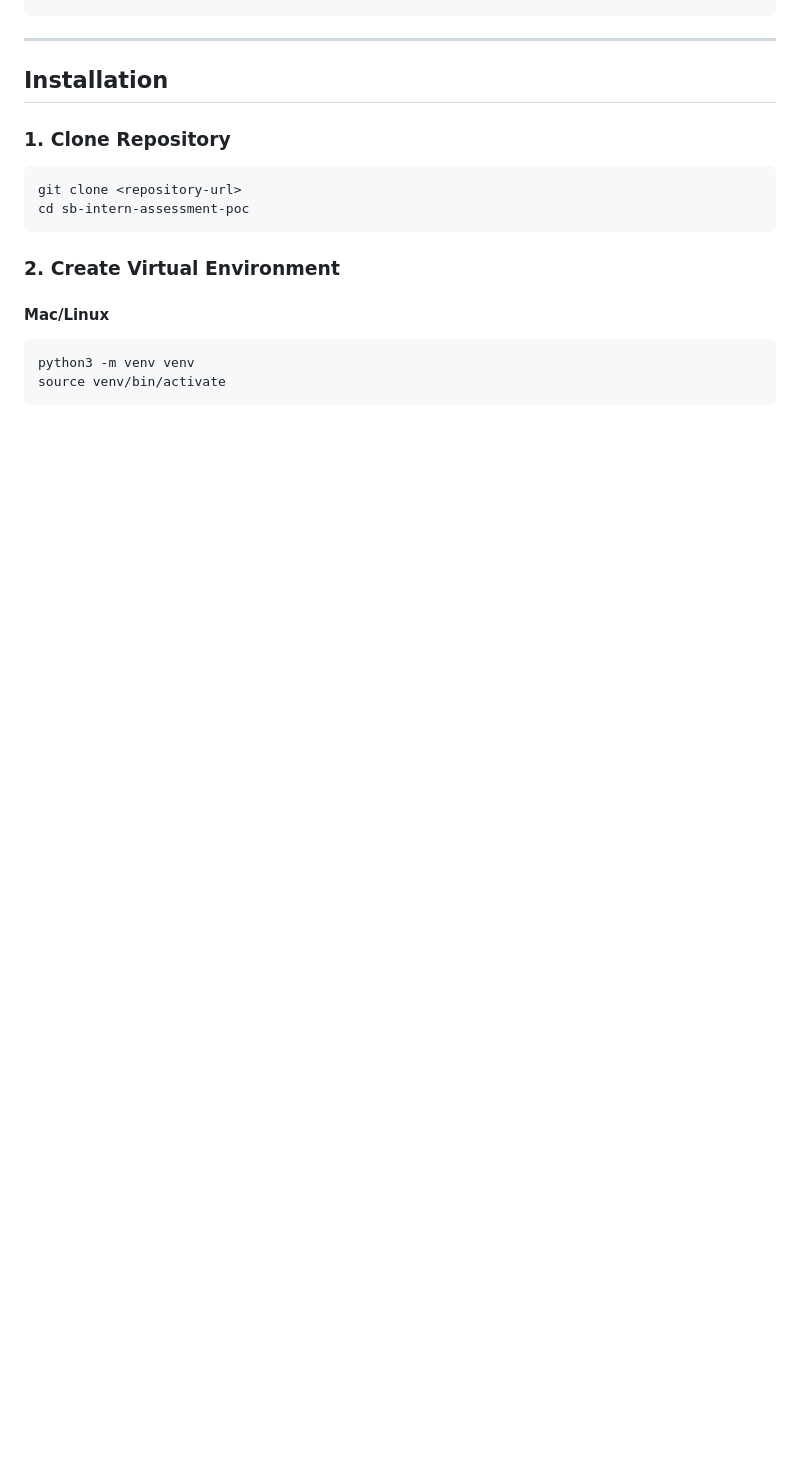
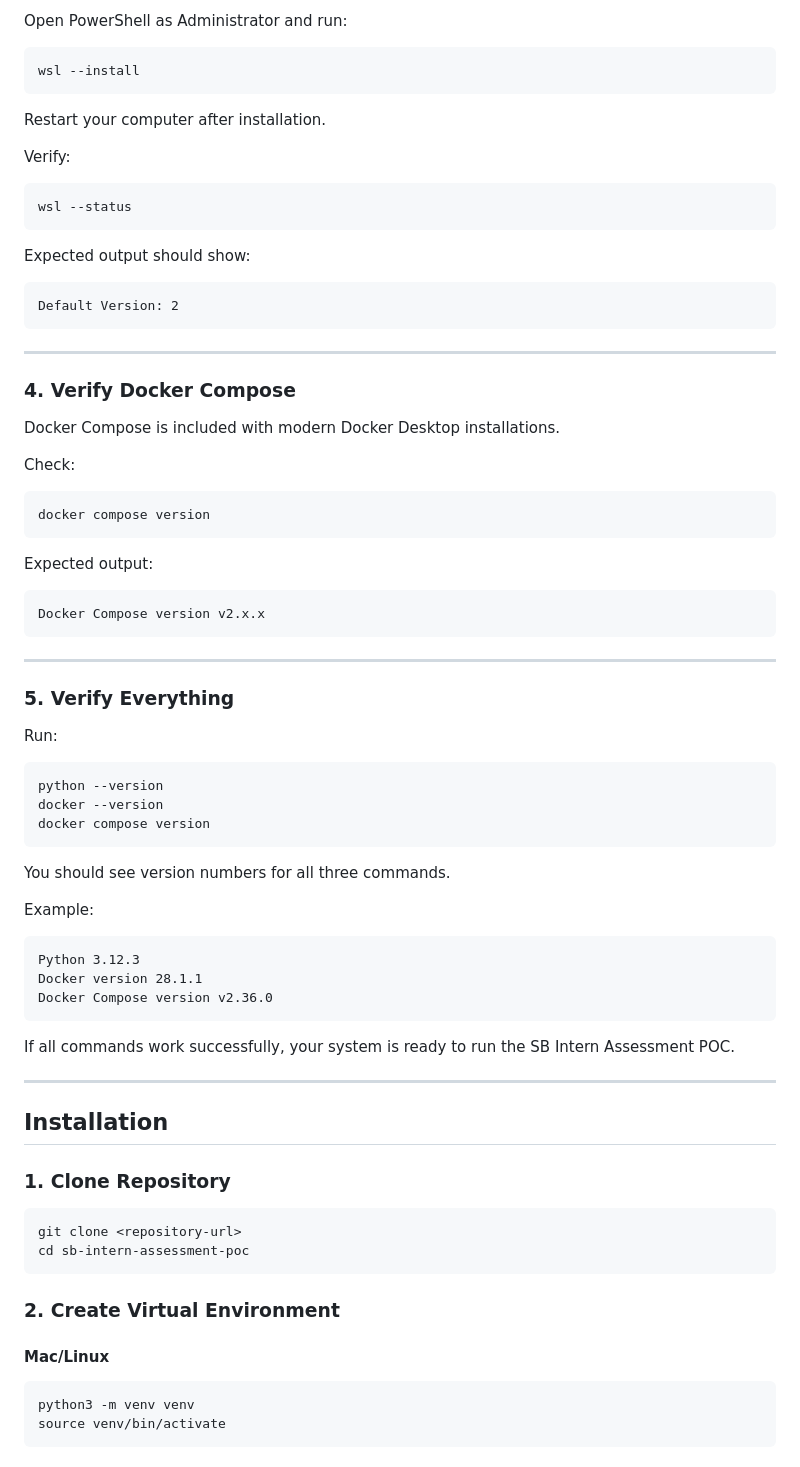
Before and after one commit to Nandarwal/sunbird_poc_IT, a Markdown page: README.md, the part around one of its changes. Rendered like a GitHub page; blank space fills up the shorter version.

````diff
--- a/README.md
+++ b/README.md
@@ -169,3 +267,64 @@ docker compose version
+Open PowerShell as Administrator and run:
+
+```powershell
+wsl --install
+```
+
+Restart your computer after installation.
+
+Verify:
+
+```powershell
+wsl --status
+```
+
+Expected output should show:
+
+```text
+Default Version: 2
+```
+
+---
+
+### 4. Verify Docker Compose
+
+Docker Compose is included with modern Docker Desktop installations.
+
+Check:
+
+```bash
+docker compose version
+```
+
+Expected output:
+
+```text
+Docker Compose version v2.x.x
+```
+
+---
+
+### 5. Verify Everything
+
+Run:
+
+```bash
+python --version
+docker --version
+docker compose version
+```
+
+You should see version numbers for all three commands.
+
+Example:
+
+```text
+Python 3.12.3
+Docker version 28.1.1
+Docker Compose version v2.36.0
+```
+
+If all commands work successfully, your system is ready to run the SB Intern Assessment POC.
 
 ---
 
````
Also changed, not shown: other parts of README.md (+98 -0 lines).
